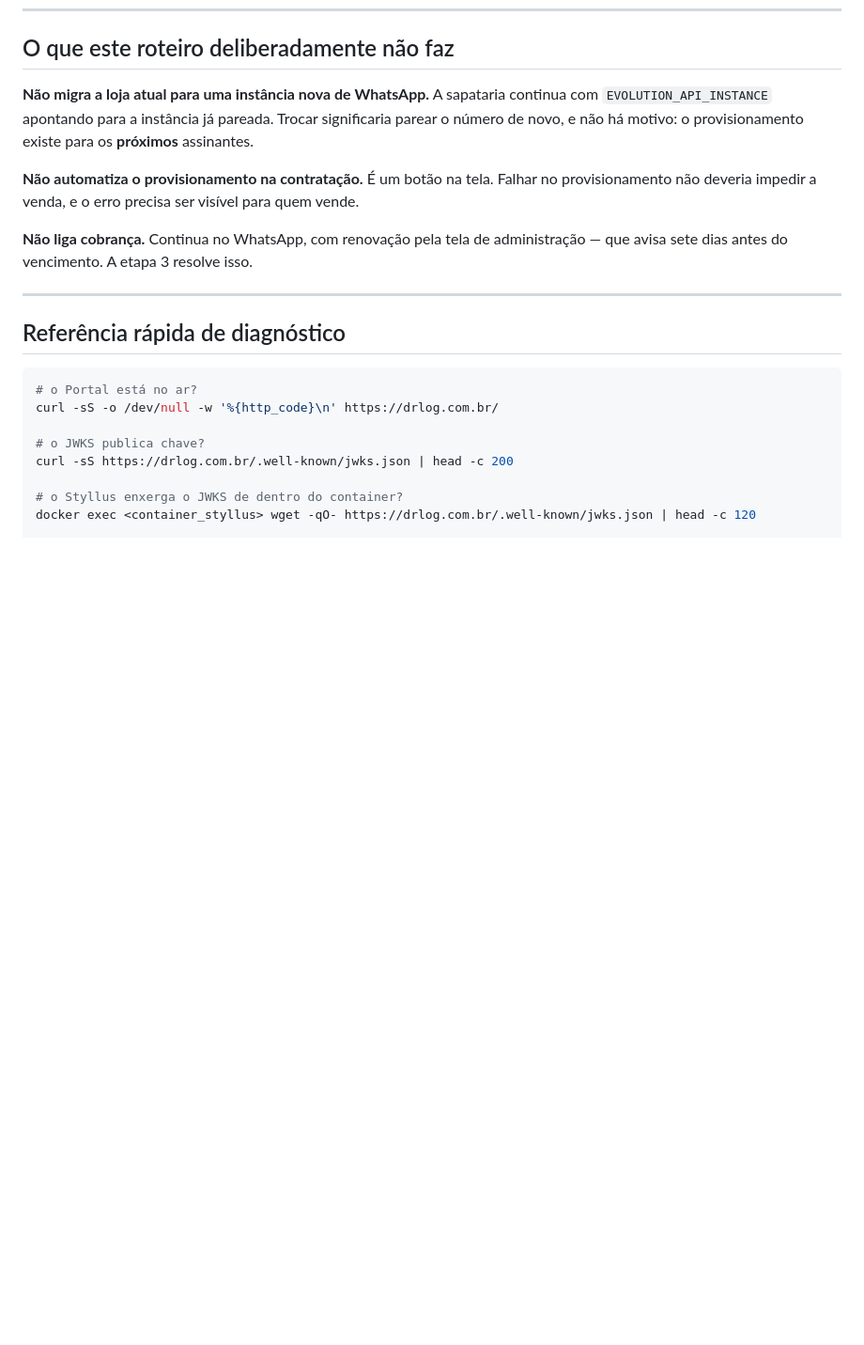
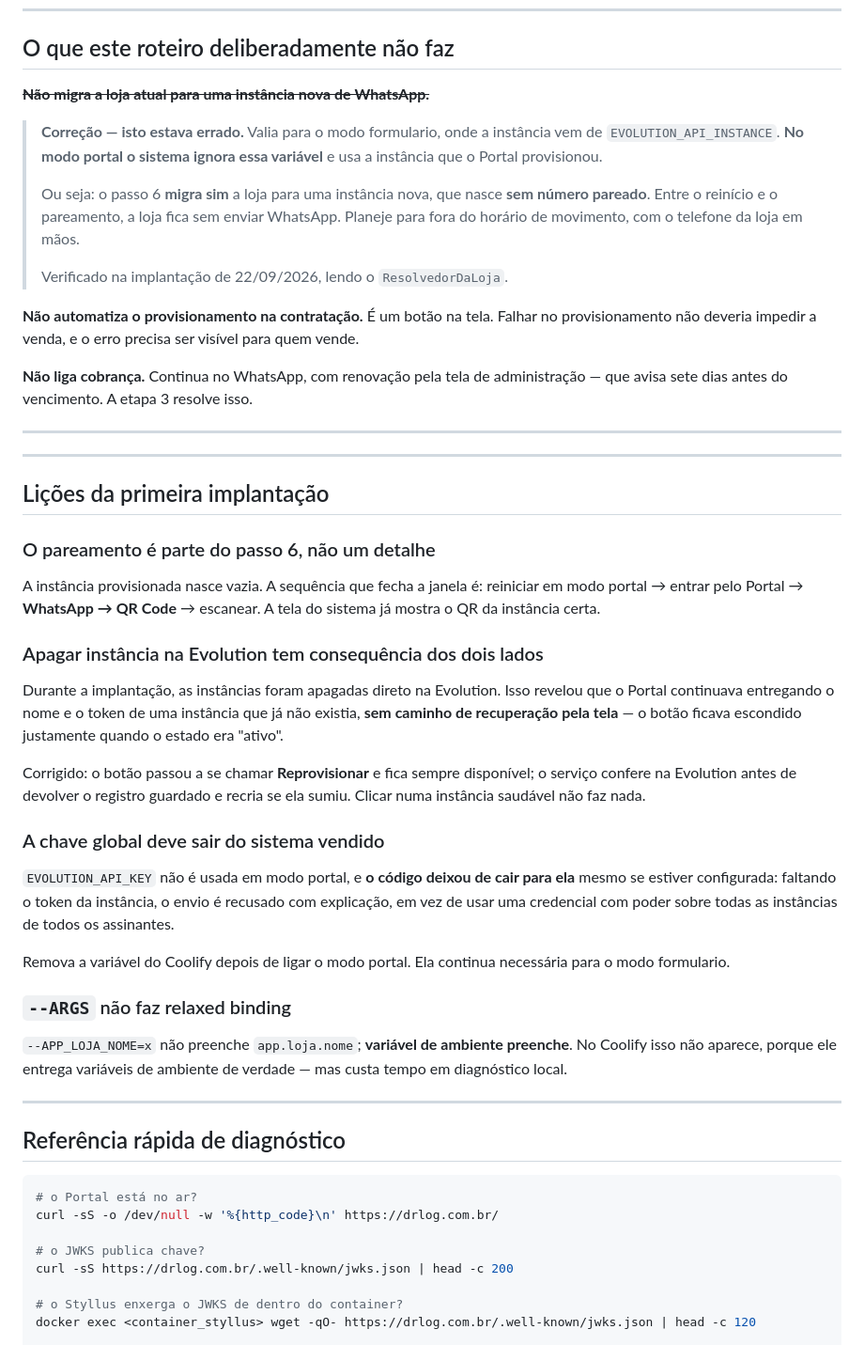
Before and after one commit to douglasr99-bit/portaldrlog, a Markdown page: directives/implantacao.md, the part around the change. Shown at 94% size. GitHub-like rendering; blank space fills up the shorter version.

Commit message:
Corrige o roteiro: o modo portal migra a loja de instância
O documento afirmava que a implantação não trocaria a instância de
WhatsApp da loja. Isso vale no modo formulario, onde ela vem de
EVOLUTION_API_INSTANCE — no modo portal o sistema ignora essa variável
e usa a que o Portal provisionou, que nasce sem número pareado.

Consequência prática, descoberta na implantação: entre reiniciar em
modo portal e escanear o QR, a loja fica sem enviar WhatsApp. É
planejável, mas precisa estar escrito.

Registra também as outras três lições da primeira implantação: o
pareamento como parte do passo 6, o que acontece ao apagar instância
direto na Evolution, e que --ARGS não faz relaxed binding.

Co-Authored-By: Claude Opus 5 <noreply@anthropic.com>

```diff
--- a/directives/implantacao.md
+++ b/directives/implantacao.md
@@ -302,10 +302,18 @@ variável que mais cresce.
 
 ## O que este roteiro deliberadamente não faz
 
-**Não migra a loja atual para uma instância nova de WhatsApp.** A sapataria
-continua com `EVOLUTION_API_INSTANCE` apontando para a instância já pareada.
-Trocar significaria parear o número de novo, e não há motivo: o provisionamento
-existe para os **próximos** assinantes.
+**~~Não migra a loja atual para uma instância nova de WhatsApp.~~**
+
+> **Correção — isto estava errado.** Valia para o modo formulario, onde a
+> instância vem de `EVOLUTION_API_INSTANCE`. **No modo portal o sistema ignora
+> essa variável** e usa a instância que o Portal provisionou.
+>
+> Ou seja: o passo 6 **migra sim** a loja para uma instância nova, que nasce
+> **sem número pareado**. Entre o reinício e o pareamento, a loja fica sem
+> enviar WhatsApp. Planeje para fora do horário de movimento, com o telefone
+> da loja em mãos.
+>
+> Verificado na implantação de 22/09/2026, lendo o `ResolvedorDaLoja`.
 
 **Não automatiza o provisionamento na contratação.** É um botão na tela. Falhar
 no provisionamento não deveria impedir a venda, e o erro precisa ser visível
@@ -314,6 +322,45 @@ para quem vende.
 **Não liga cobrança.** Continua no WhatsApp, com renovação pela tela de
 administração — que avisa sete dias antes do vencimento. A etapa 3 resolve
 isso.
+
+---
+
+---
+
+## Lições da primeira implantação
+
+### O pareamento é parte do passo 6, não um detalhe
+
+A instância provisionada nasce vazia. A sequência que fecha a janela é:
+reiniciar em modo portal → entrar pelo Portal → **WhatsApp → QR Code** →
+escanear. A tela do sistema já mostra o QR da instância certa.
+
+### Apagar instância na Evolution tem consequência dos dois lados
+
+Durante a implantação, as instâncias foram apagadas direto na Evolution. Isso
+revelou que o Portal continuava entregando o nome e o token de uma instância
+que já não existia, **sem caminho de recuperação pela tela** — o botão ficava
+escondido justamente quando o estado era "ativo".
+
+Corrigido: o botão passou a se chamar **Reprovisionar** e fica sempre
+disponível; o serviço confere na Evolution antes de devolver o registro
+guardado e recria se ela sumiu. Clicar numa instância saudável não faz nada.
+
+### A chave global deve sair do sistema vendido
+
+`EVOLUTION_API_KEY` não é usada em modo portal, e **o código deixou de cair
+para ela** mesmo se estiver configurada: faltando o token da instância, o
+envio é recusado com explicação, em vez de usar uma credencial com poder sobre
+todas as instâncias de todos os assinantes.
+
+Remova a variável do Coolify depois de ligar o modo portal. Ela continua
+necessária para o modo formulario.
+
+### `--ARGS` não faz relaxed binding
+
+`--APP_LOJA_NOME=x` não preenche `app.loja.nome`; **variável de ambiente
+preenche**. No Coolify isso não aparece, porque ele entrega variáveis de
+ambiente de verdade — mas custa tempo em diagnóstico local.
 
 ---
 
```
